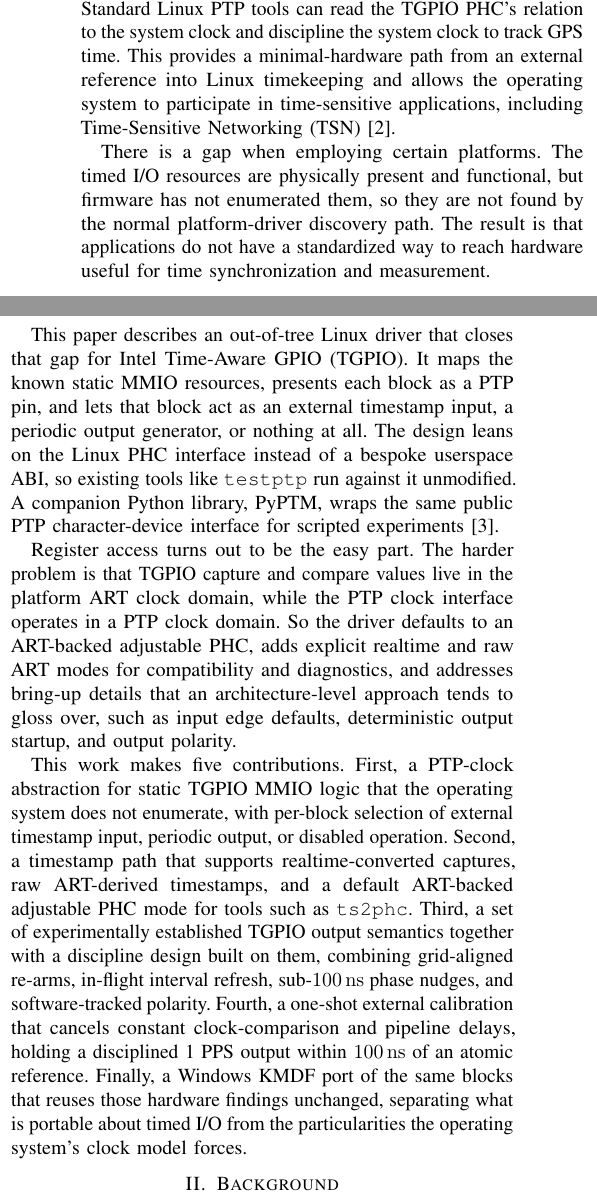
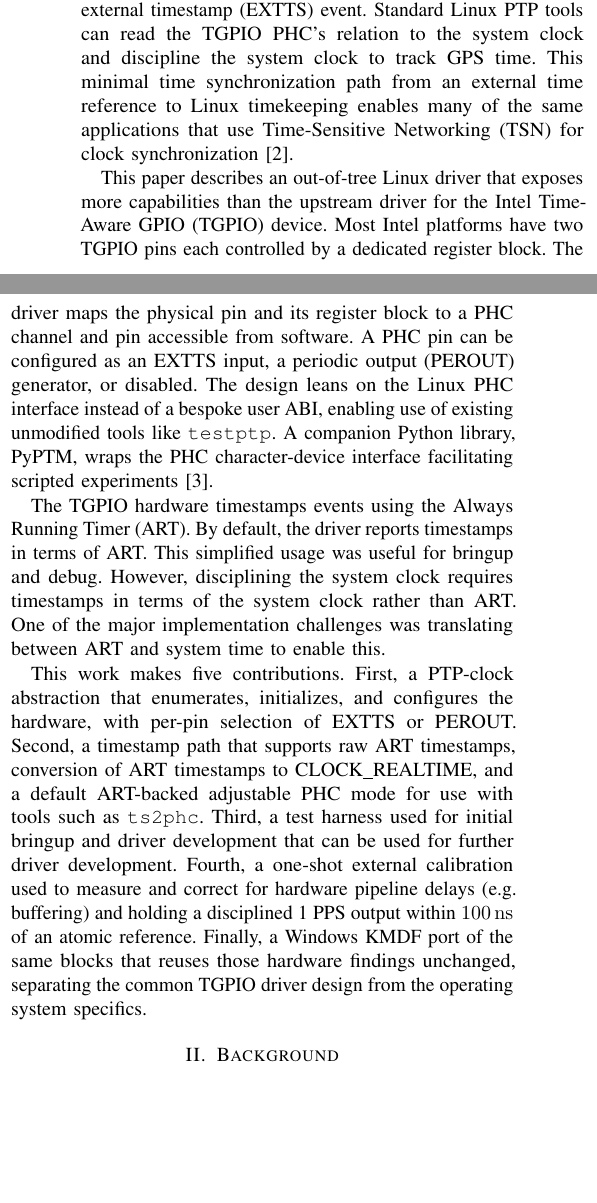
Before and after one commit to ahmadexp/TGPIO, a LaTeX paper (paper/ispcs2026-tgpio.tex): two parts of the columns of page 1 of 6, joined at a grey line, cut so that both start at the same text, the shorter picture padded with empty space. Compiled offline with pdfLaTeX; a missing font is replaced by an installed copy or a similar font; a LaTeX package or settings file that is missing is left out.

Commit message:
paper:
Introduction:
Simplified significantly. Removed some of the implementation details that seemed irrelevant.
They do not render, but are still commented out in the source.

```diff
--- a/paper/ispcs2026-tgpio.tex
+++ b/paper/ispcs2026-tgpio.tex
@@ -60,13 +60,13 @@
 
-Consider a system that must derive time from a GPS receiver without a PTP-capable NIC, FPGA, or dedicated timing card. TGPIO hardware can timestamp the receiver's PPS edge directly and expose the capture as a PHC external timestamp event. Standard Linux PTP tools can read the TGPIO PHC's relation to the system clock and discipline the system clock to track GPS time. This provides a minimal-hardware path from an external reference into Linux timekeeping and allows the operating system to participate in time-sensitive applications, including Time-Sensitive Networking (TSN) \cite{ieee8021as}.
+Consider a system that must derive time from a GPS receiver without a PTP-capable NIC, FPGA, or dedicated timing card. TGPIO hardware captures a timestamp corresponding to the receiver's PPS output edge exposing the timestamp as a PHC external timestamp (EXTTS) event. Standard Linux PTP tools can read the TGPIO PHC's relation to the system clock and discipline the system clock to track GPS time. This minimal time synchronization path from an external time reference to Linux timekeeping enables many of the same applications that use Time-Sensitive Networking (TSN) for clock synchronization \cite{ieee8021as}.
 
-There is a gap when employing certain platforms. The timed I/O resources are physically present and functional, but firmware has not enumerated them, so they are not found by the normal platform-driver discovery path. The result is that applications do not have a standardized way to reach hardware useful for time synchronization and measurement.
+%% There is a gap when employing certain platforms. The timed I/O resources are physically present and functional, but firmware has not enumerated them, so they are not found by the normal platform-driver discovery path. The result is that applications do not have a standardized way to reach hardware useful for time synchronization and measurement.
 
-This paper describes an out-of-tree Linux driver that closes that gap for Intel Time-Aware GPIO (TGPIO). It maps the known static MMIO resources, presents each block as a PTP pin, and lets that block act as an external timestamp input, a periodic output generator, or nothing at all. The design leans on the Linux PHC interface instead of a bespoke userspace ABI, so existing tools like \texttt{testptp} run against it unmodified. A companion Python library, PyPTM, wraps the same public PTP character-device interface for scripted experiments \cite{pyptm-repo}.
+This paper describes an out-of-tree Linux driver that exposes more capabilities than the upstream driver for the Intel Time-Aware GPIO (TGPIO) device. Most Intel platforms have two TGPIO pins each controlled by a dedicated register block. The driver maps the physical pin and its register block to a PHC channel and pin accessible from software. A PHC pin can be configured as an EXTTS input, a periodic output (PEROUT) generator, or disabled. The design leans on the Linux PHC interface instead of a bespoke user ABI, enabling use of existing unmodified tools like \texttt{testptp}. A companion Python library, PyPTM, wraps the PHC character-device interface facilitating scripted experiments \cite{pyptm-repo}.
 
-Register access turns out to be the easy part. The harder problem is that TGPIO capture and compare values live in the platform ART clock domain, while the PTP clock interface operates in a PTP clock domain. So the driver defaults to an ART-backed adjustable PHC, adds explicit realtime and raw ART modes for compatibility and diagnostics, and addresses bring-up details that an architecture-level approach tends to gloss over, such as input edge defaults, deterministic output startup, and output polarity.
+The TGPIO hardware timestamps events using the Always Running Timer (ART). By default, the driver reports timestamps in terms of ART. This simplified usage was useful for bringup and debug. However, disciplining the system clock requires timestamps in terms of the system clock rather than ART. One of the major implementation challenges was translating between ART and system time to enable this.
 
-This work makes five contributions. First, a PTP-clock abstraction for static TGPIO MMIO logic that the operating system does not enumerate, with per-block selection of external timestamp input, periodic output, or disabled operation. Second, a timestamp path that supports realtime-converted captures, raw ART-derived timestamps, and a default ART-backed adjustable PHC mode for tools such as \texttt{ts2phc}. Third, a set of experimentally established TGPIO output semantics together with a discipline design built on them, combining grid-aligned re-arms, in-flight interval refresh, sub-\ns{100} phase nudges, and software-tracked polarity. Fourth, a one-shot external calibration that cancels constant clock-comparison and pipeline delays, holding a disciplined 1~PPS output within \ns{100} of an atomic reference. Finally, a Windows KMDF port of the same blocks that reuses those hardware findings unchanged, separating what is portable about timed I/O from the particularities the operating system's clock model forces.
+This work makes five contributions. First, a PTP-clock abstraction that enumerates, initializes, and configures the hardware, with per-pin selection of EXTTS or PEROUT. Second, a timestamp path that supports raw ART timestamps, conversion of ART timestamps to CLOCK\_REALTIME, and a default ART-backed adjustable PHC mode for use with tools such as \texttt{ts2phc}. Third, a test harness used for initial bringup and driver development that can be used for further driver development. Fourth, a one-shot external calibration used to measure and correct for hardware pipeline delays (e.g. buffering) and holding a disciplined 1~PPS output within \ns{100} of an atomic reference. Finally, a Windows KMDF port of the same blocks that reuses those hardware findings unchanged, separating the common TGPIO driver design from the operating system specifics.
 
 \section{Background}\label{sec:background}
 
```
Also changed, not shown: paper/ispcs2026-tgpio.tex (2 more changed lines).
